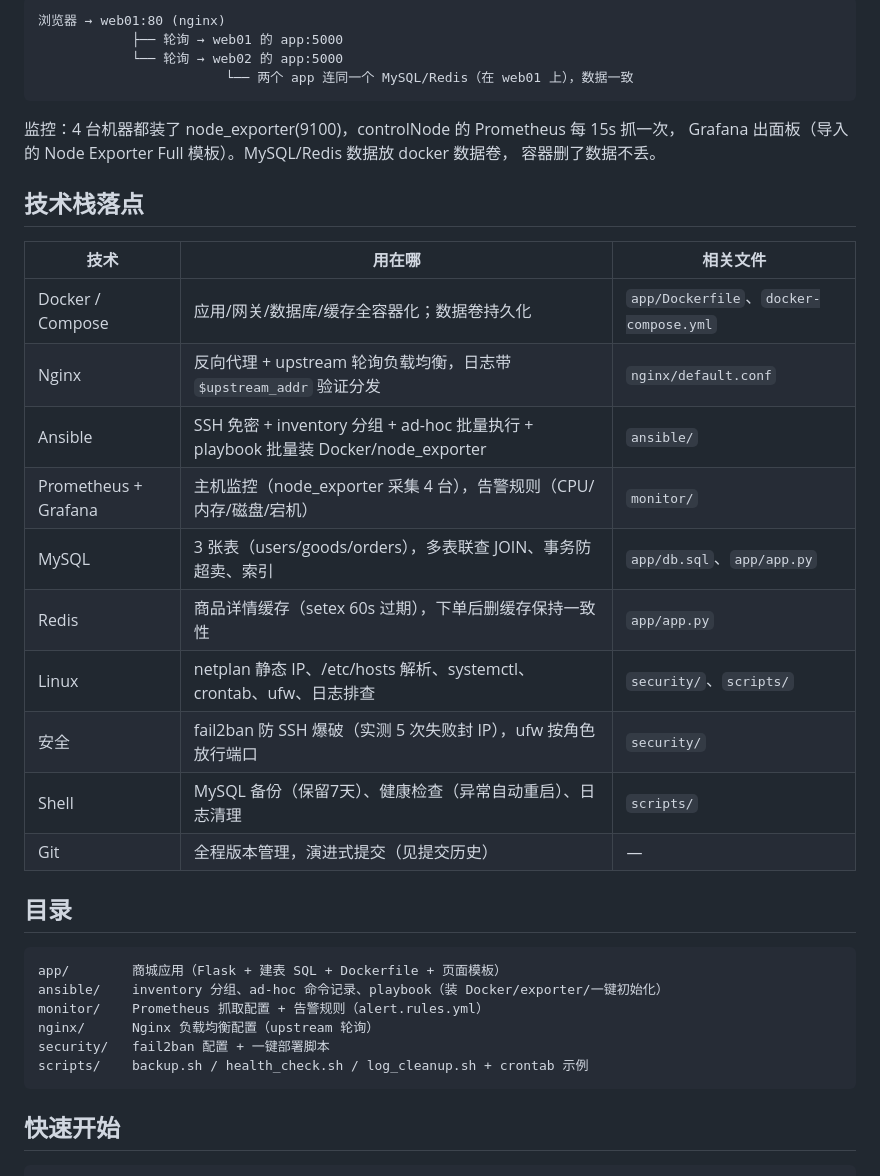
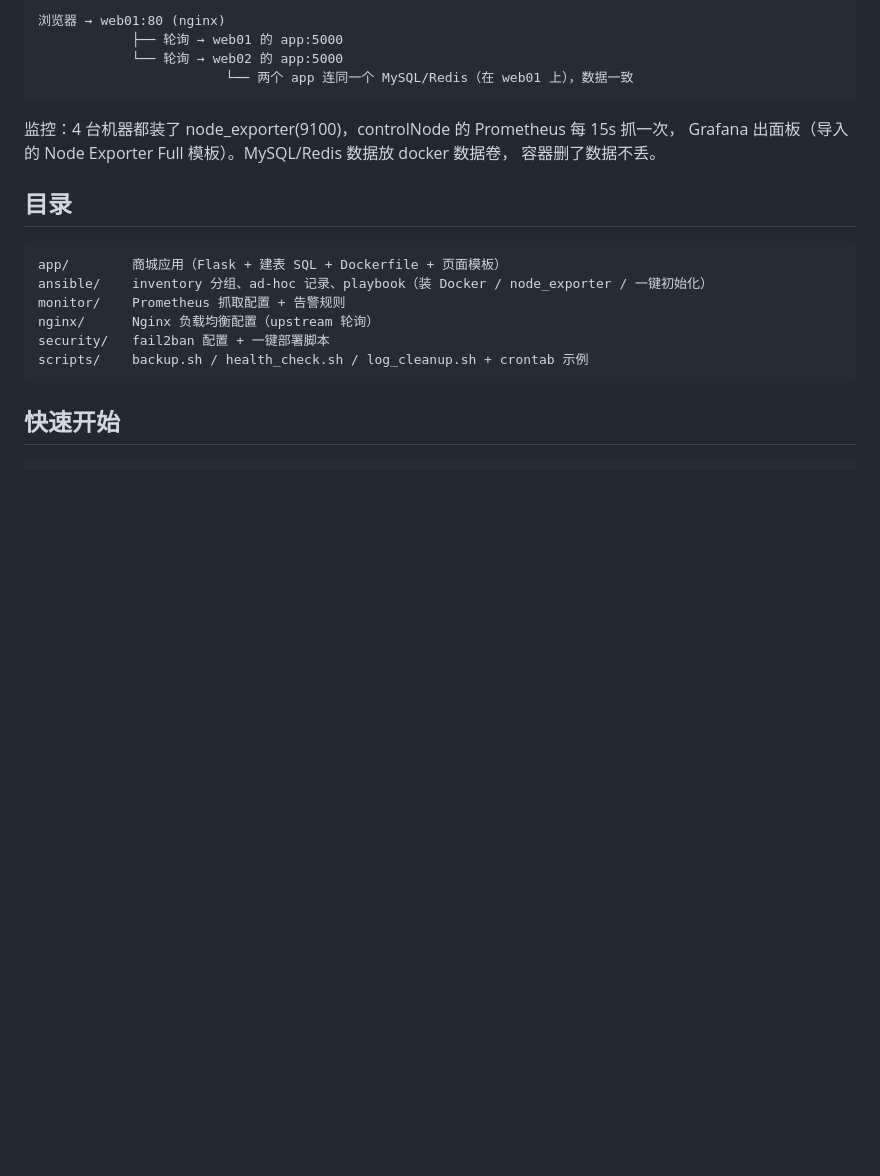
Before and after one commit to wjh20041129/mall-ops, a Markdown page: README.md, the part around one of its changes. GitHub-like rendering; blank space fills up the shorter version.

````diff
--- a/README.md
+++ b/README.md
@@ -27,27 +47,12 @@
 Grafana 出面板（导入的 Node Exporter Full 模板）。MySQL/Redis 数据放 docker 数据卷，
 容器删了数据不丢。
 
-## 技术栈落点
-
-| 技术 | 用在哪 | 相关文件 |
-|---|---|---|
-| Docker / Compose | 应用/网关/数据库/缓存全容器化；数据卷持久化 | `app/Dockerfile`、`docker-compose.yml` |
-| Nginx | 反向代理 + upstream 轮询负载均衡，日志带 `$upstream_addr` 验证分发 | `nginx/default.conf` |
-| Ansible | SSH 免密 + inventory 分组 + ad-hoc 批量执行 + playbook 批量装 Docker/node_exporter | `ansible/` |
-| Prometheus + Grafana | 主机监控（node_exporter 采集 4 台），告警规则（CPU/内存/磁盘/宕机） | `monitor/` |
-| MySQL | 3 张表（users/goods/orders），多表联查 JOIN、事务防超卖、索引 | `app/db.sql`、`app/app.py` |
-| Redis | 商品详情缓存（setex 60s 过期），下单后删缓存保持一致性 | `app/app.py` |
-| Linux | netplan 静态 IP、/etc/hosts 解析、systemctl、crontab、ufw、日志排查 | `security/`、`scripts/` |
-| 安全 | fail2ban 防 SSH 爆破（实测 5 次失败封 IP），ufw 按角色放行端口 | `security/` |
-| Shell | MySQL 备份（保留7天）、健康检查（异常自动重启）、日志清理 | `scripts/` |
-| Git | 全程版本管理，演进式提交（见提交历史） | — |
-
 ## 目录
 
 ```
 app/        商城应用（Flask + 建表 SQL + Dockerfile + 页面模板）
-ansible/    inventory 分组、ad-hoc 命令记录、playbook（装 Docker/exporter/一键初始化）
-monitor/    Prometheus 抓取配置 + 告警规则（alert.rules.yml）
+ansible/    inventory 分组、ad-hoc 记录、playbook（装 Docker / node_exporter / 一键初始化）
+monitor/    Prometheus 抓取配置 + 告警规则
 nginx/      Nginx 负载均衡配置（upstream 轮询）
 security/   fail2ban 配置 + 一键部署脚本
 scripts/    backup.sh / health_check.sh / log_cleanup.sh + crontab 示例
````
Also changed, not shown: other parts of README.md (+24 -4 lines).
